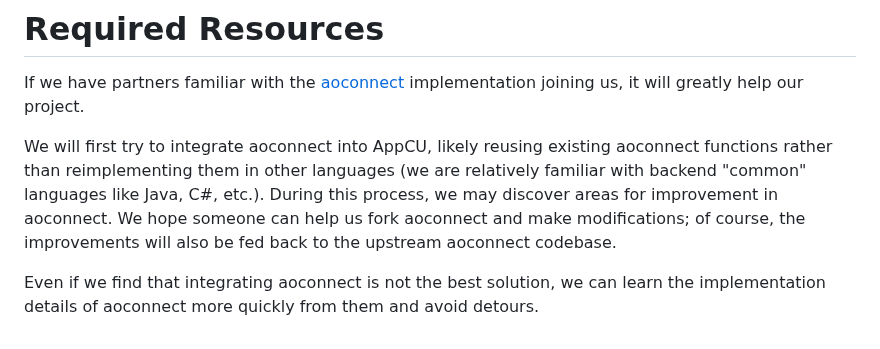
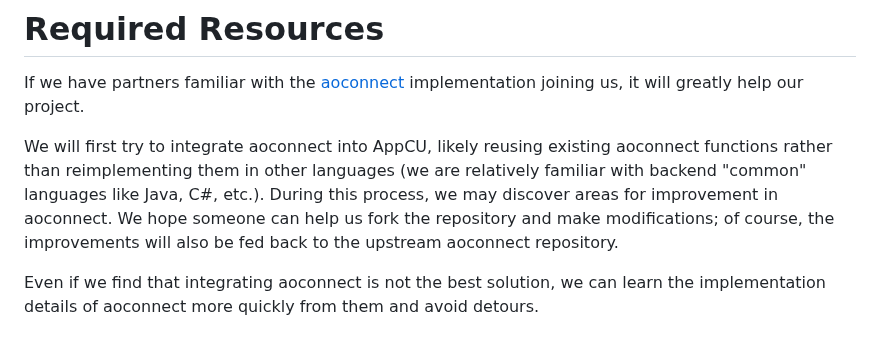
Before and after one commit to dddappp/A-AO-Demo, a Markdown page: doc/APP1.md, the part around the change. Drawn GitHub-style.

```diff
--- a/doc/APP1.md
+++ b/doc/APP1.md
@@ -55,6 +55,6 @@ Contact us, and we can show more production-level cases. Our cases include socia
 
 If we have partners familiar with the [aoconnect](https://cookbook_ao.g8way.io/guides/aoconnect/installing-connect.html) implementation joining us, it will greatly help our project.
 
-We will first try to integrate aoconnect into AppCU, likely reusing existing aoconnect functions rather than reimplementing them in other languages (we are relatively familiar with backend "common" languages like Java, C#, etc.). During this process, we may discover areas for improvement in aoconnect. We hope someone can help us fork aoconnect and make modifications; of course, the improvements will also be fed back to the upstream aoconnect codebase.
+We will first try to integrate aoconnect into AppCU, likely reusing existing aoconnect functions rather than reimplementing them in other languages (we are relatively familiar with backend "common" languages like Java, C#, etc.). During this process, we may discover areas for improvement in aoconnect. We hope someone can help us fork the repository and make modifications; of course, the improvements will also be fed back to the upstream aoconnect repository.
 
 Even if we find that integrating aoconnect is not the best solution, we can learn the implementation details of aoconnect more quickly from them and avoid detours.
```
Also changed, not shown: doc/APP1_CN.md (+1 -1 lines).
